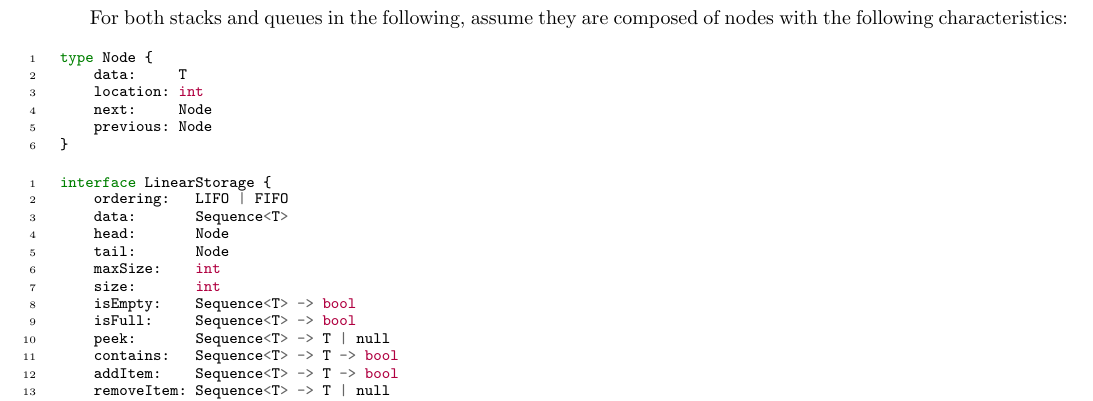
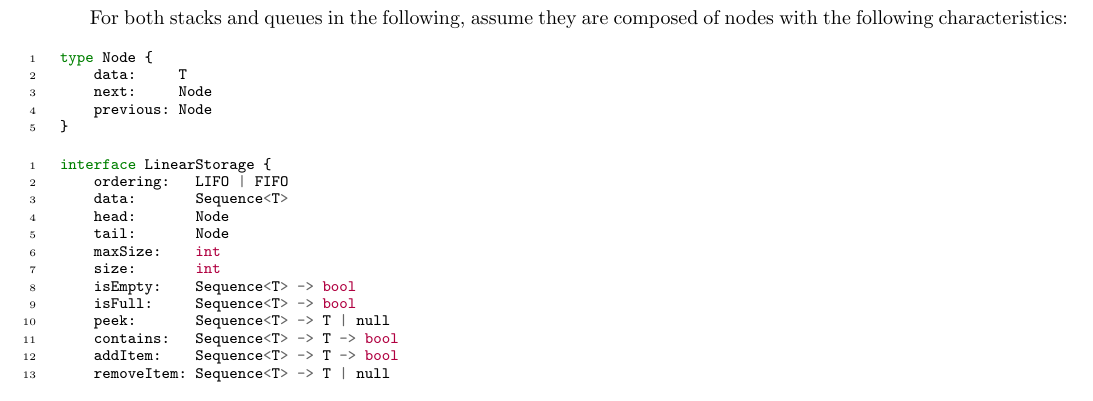
Before and after one commit to jllovet/jhu-en-605-202-su26-data-structures, a LaTeX document (module-5/JLlovetHW5.tex): part of page 3 of 5, cut so that both start at the same text. Compiled offline with pdfLaTeX.

Commit message:
Remove location from Node

```diff
--- a/module-5/JLlovetHW5.tex
+++ b/module-5/JLlovetHW5.tex
@@ -214,7 +214,6 @@ For both stacks and queues in the following, assume they are composed of nodes w
 \begin{minted}[linenos,breaklines,breakanywhere=true,fontsize={\fontsize{8pt}{9pt}\selectfont}]{Go}
 type Node {
     data:     T
-    location: int
     next:     Node
     previous: Node
 }
```
